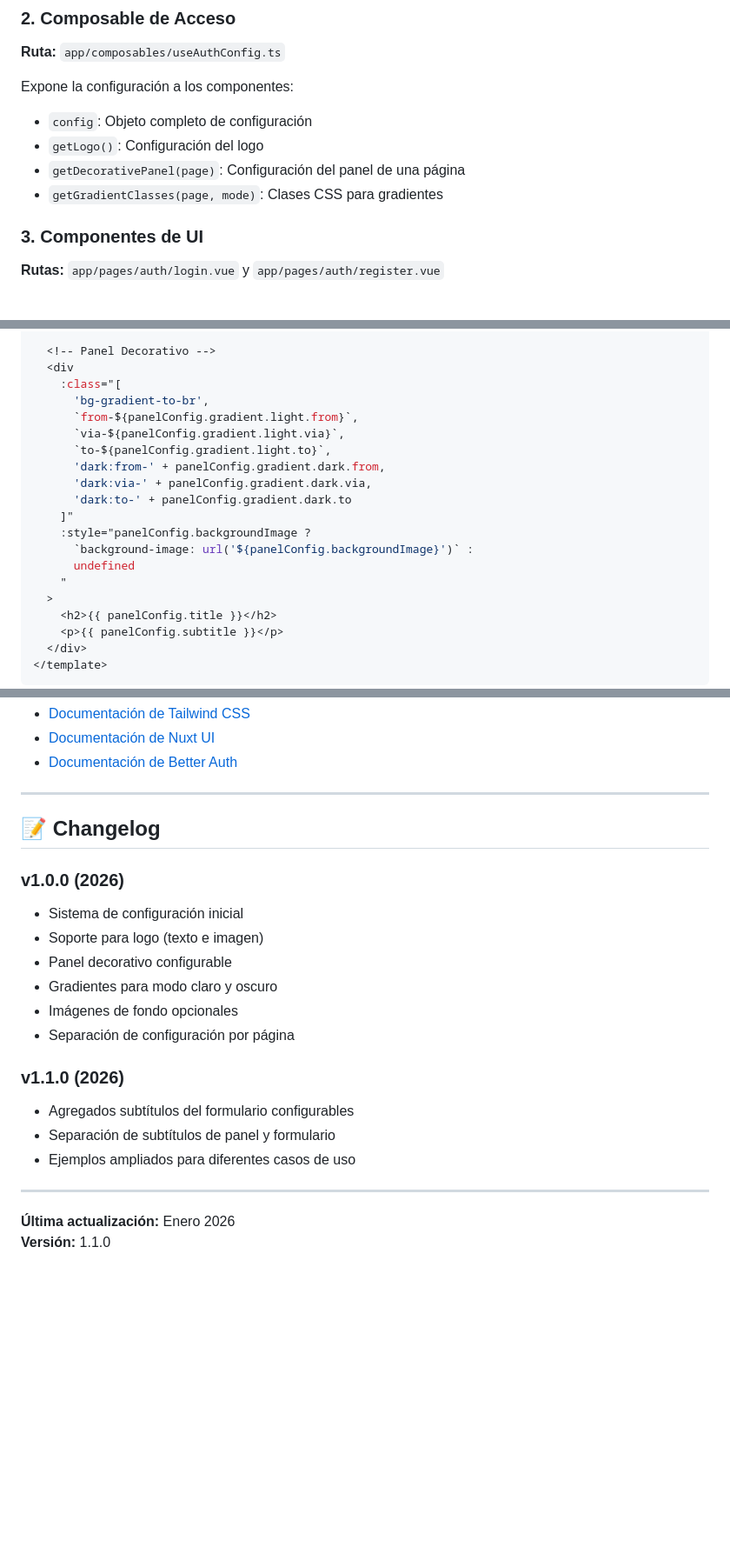
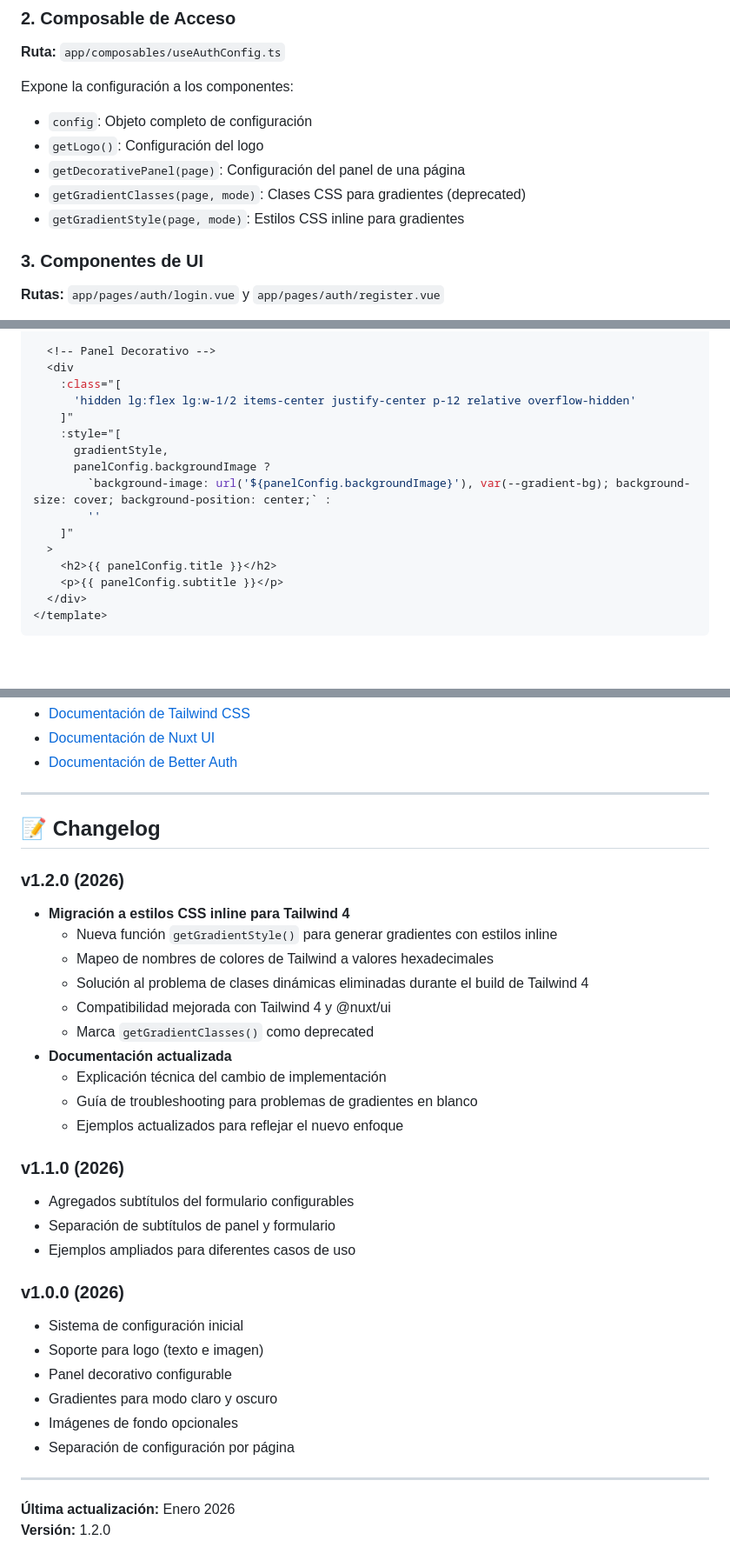
Before and after one commit to arpixnet/nuxt4-ui-better-auth-boilerplate, a Markdown page: doc/AUTH_CONFIG.md, 3 parts joined by grey strips. Shown at 87% size. Drawn GitHub-style; blank space fills up the shorter version.

```diff
--- a/doc/AUTH_CONFIG.md
+++ b/doc/AUTH_CONFIG.md
@@ -59,7 +59,8 @@ Expone la configuración a los componentes:
 - `config`: Objeto completo de configuración
 - `getLogo()`: Configuración del logo
 - `getDecorativePanel(page)`: Configuración del panel de una página
-- `getGradientClasses(page, mode)`: Clases CSS para gradientes
+- `getGradientClasses(page, mode)`: Clases CSS para gradientes (deprecated)
+- `getGradientStyle(page, mode)`: Estilos CSS inline para gradientes
 
 ### 3. Componentes de UI
 **Rutas:** `app/pages/auth/login.vue` y `app/pages/auth/register.vue`
@@ -851,18 +872,14 @@ const panelConfig = getDecorativePanel('login')
   <!-- Panel Decorativo -->
   <div
     :class="[
-      'bg-gradient-to-br',
-      `from-${panelConfig.gradient.light.from}`,
-      `via-${panelConfig.gradient.light.via}`,
-      `to-${panelConfig.gradient.light.to}`,
-      'dark:from-' + panelConfig.gradient.dark.from,
-      'dark:via-' + panelConfig.gradient.dark.via,
-      'dark:to-' + panelConfig.gradient.dark.to
+      'hidden lg:flex lg:w-1/2 items-center justify-center p-12 relative overflow-hidden'
     ]"
-    :style="panelConfig.backgroundImage ?
-      `background-image: url('${panelConfig.backgroundImage}')` :
-      undefined
-    "
+    :style="[
+      gradientStyle,
+      panelConfig.backgroundImage ?
+        `background-image: url('${panelConfig.backgroundImage}'), var(--gradient-bg); background-size: cover; background-position: center;` :
+        ''
+    ]"
   >
     <h2>{{ panelConfig.title }}</h2>
     <p>{{ panelConfig.subtitle }}</p>
@@ -1050,6 +1110,23 @@ backgroundImage: '/images/bg.jpg'
 
 ## 📝 Changelog
 
+### v1.2.0 (2026)
+- **Migración a estilos CSS inline para Tailwind 4**
+  - Nueva función `getGradientStyle()` para generar gradientes con estilos inline
+  - Mapeo de nombres de colores de Tailwind a valores hexadecimales
+  - Solución al problema de clases dinámicas eliminadas durante el build de Tailwind 4
+  - Compatibilidad mejorada con Tailwind 4 y @nuxt/ui
+  - Marca `getGradientClasses()` como deprecated
+- **Documentación actualizada**
+  - Explicación técnica del cambio de implementación
+  - Guía de troubleshooting para problemas de gradientes en blanco
+  - Ejemplos actualizados para reflejar el nuevo enfoque
+
+### v1.1.0 (2026)
+- Agregados subtítulos del formulario configurables
+- Separación de subtítulos de panel y formulario
+- Ejemplos ampliados para diferentes casos de uso
+
 ### v1.0.0 (2026)
 - Sistema de configuración inicial
 - Soporte para logo (texto e imagen)
@@ -1058,12 +1135,7 @@ backgroundImage: '/images/bg.jpg'
 - Imágenes de fondo opcionales
 - Separación de configuración por página
 
-### v1.1.0 (2026)
-- Agregados subtítulos del formulario configurables
-- Separación de subtítulos de panel y formulario
-- Ejemplos ampliados para diferentes casos de uso
-
 ---
 
 **Última actualización:** Enero 2026
-**Versión:** 1.1.0
+**Versión:** 1.2.0
```
Also changed, not shown: other parts of doc/AUTH_CONFIG.md (+72 -9 lines).
